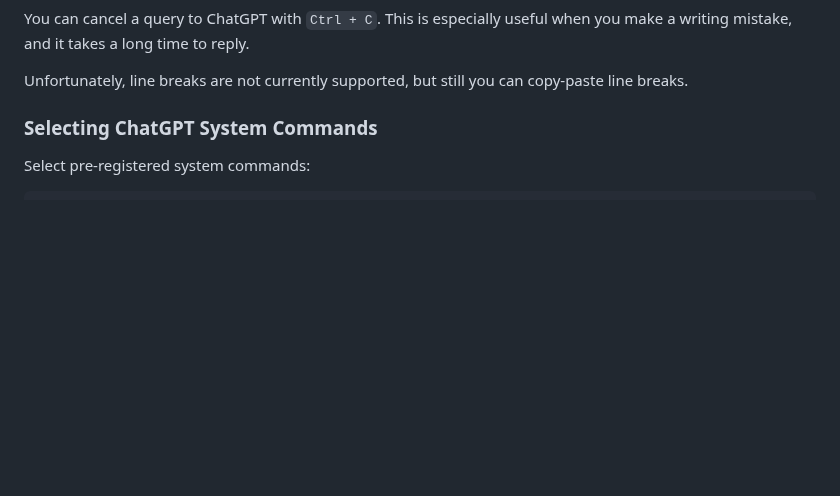
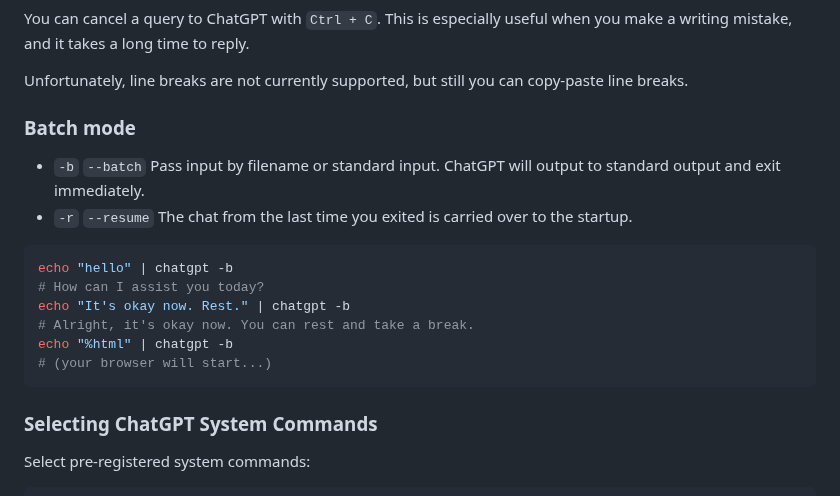
Before and after one commit to kojix2/chatgpt-cli, a Markdown page: README.md, the part around the change. Rendered like a GitHub page; blank space fills up the shorter version.

````diff
--- a/README.md
+++ b/README.md
@@ -112,6 +112,20 @@ Write your message using GNU Readline, which supports [Emacs shortcuts](https://
 You can cancel a query to ChatGPT with `Ctrl + C`. This is especially useful when you make a writing mistake, and it takes a long time to reply.
 
 Unfortunately, line breaks are not currently supported, but still you can copy-paste line breaks.
+
+### Batch mode
+
+- `-b` `--batch` Pass input by filename or standard input. ChatGPT will output to standard output and exit immediately.
+- `-r` `--resume` The chat from the last time you exited is carried over to the startup.
+
+```sh
+echo "hello" | chatgpt -b
+# How can I assist you today?
+echo "It's okay now. Rest." | chatgpt -b
+# Alright, it's okay now. You can rest and take a break.
+echo "%html" | chatgpt -b
+# (your browser will start...)
+```
 
 ### Selecting ChatGPT System Commands
 
````
